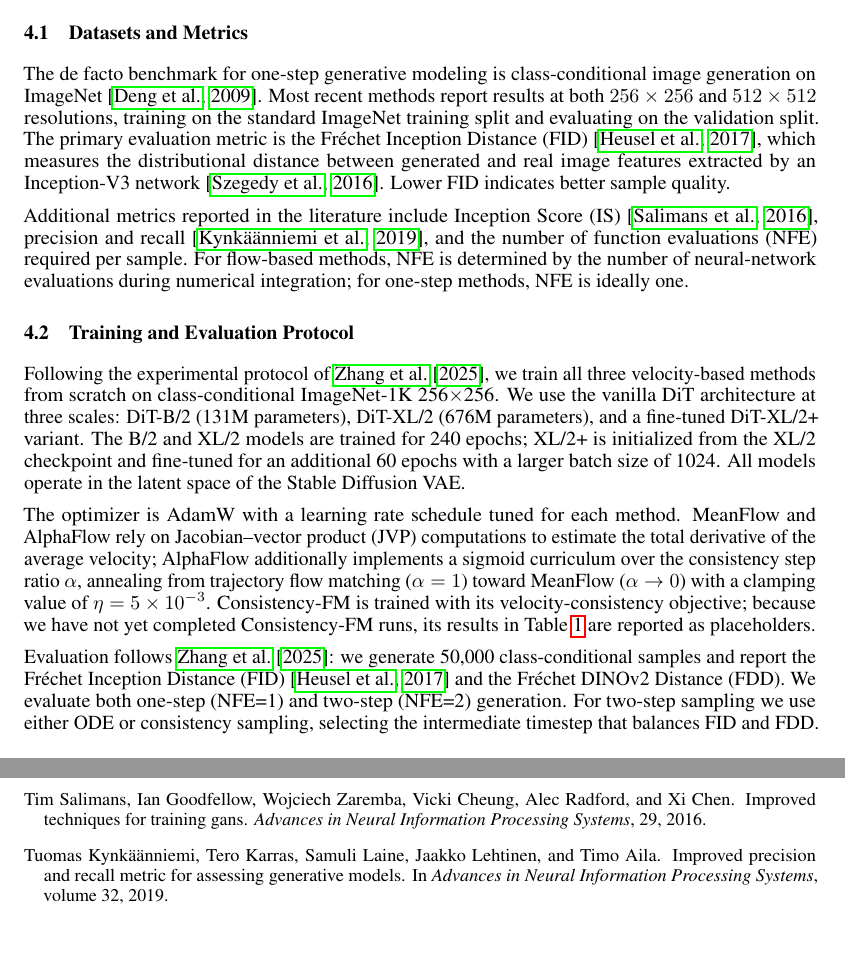
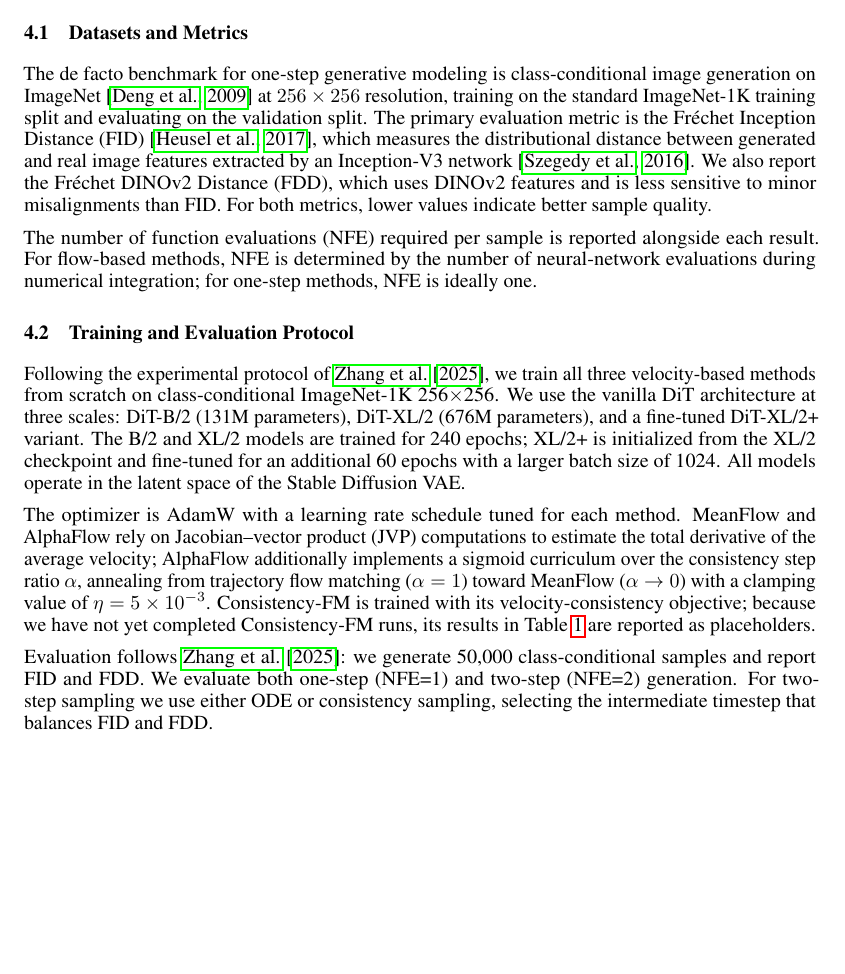
Before and after one commit to NathanTrance/Seminar_01, a LaTeX paper (Report/LaTeX/main.tex, which reads Report/LaTeX/Chapters/experiments.tex): two parts of pages 9 and 15 of 15 before the commit and part of page 9 of 14 after it, the two joined at a grey line, cut so that both start at the same text, the shorter picture padded with empty space. Compiled offline with pdfLaTeX.

Commit message:
Clean up experiments.tex: remove 512x512, deduplicate FID/FDD metrics, single A100 GPU

```diff
--- a/Report/LaTeX/Chapters/experiments.tex
+++ b/Report/LaTeX/Chapters/experiments.tex
@@ -6,9 +6,9 @@ Before presenting the empirical comparison, we summarize the experimental protoc
 % ---------------------------------------------------------------------
 \subsection{Datasets and Metrics}
 
-The de facto benchmark for one-step generative modeling is class-conditional image generation on ImageNet \citep{deng2009imagenet}. Most recent methods report results at both $256\times256$ and $512\times512$ resolutions, training on the standard ImageNet training split and evaluating on the validation split. The primary evaluation metric is the Fréchet Inception Distance (FID) \citep{heusel2017gans}, which measures the distributional distance between generated and real image features extracted by an Inception-V3 network \citep{szegedy2016rethinking}. Lower FID indicates better sample quality.
+The de facto benchmark for one-step generative modeling is class-conditional image generation on ImageNet \citep{deng2009imagenet} at $256\times256$ resolution, training on the standard ImageNet-1K training split and evaluating on the validation split. The primary evaluation metric is the Fréchet Inception Distance (FID) \citep{heusel2017gans}, which measures the distributional distance between generated and real image features extracted by an Inception-V3 network \citep{szegedy2016rethinking}. We also report the Fréchet DINOv2 Distance (FDD), which uses DINOv2 features and is less sensitive to minor misalignments than FID. For both metrics, lower values indicate better sample quality.
 
-Additional metrics reported in the literature include Inception Score (IS) \citep{salimans2016improved}, precision and recall \citep{kynkaanniemi2019improved}, and the number of function evaluations (NFE) required per sample. For flow-based methods, NFE is determined by the number of neural-network evaluations during numerical integration; for one-step methods, NFE is ideally one.
+The number of function evaluations (NFE) required per sample is reported alongside each result. For flow-based methods, NFE is determined by the number of neural-network evaluations during numerical integration; for one-step methods, NFE is ideally one.
 
 % TODO(team): Add specific dataset details (train/val sizes, preprocessing) and any non-image benchmarks if applicable.
 
@@ -19,7 +19,7 @@ Following the experimental protocol of \citet{zhang2025alphaflow}, we train all
 
 The optimizer is AdamW with a learning rate schedule tuned for each method. MeanFlow and AlphaFlow rely on Jacobian--vector product (JVP) computations to estimate the total derivative of the average velocity; AlphaFlow additionally implements a sigmoid curriculum over the consistency step ratio $\alpha$, annealing from trajectory flow matching ($\alpha=1$) toward MeanFlow ($\alpha\to 0$) with a clamping value of $\eta=5\times 10^{-3}$. Consistency-FM is trained with its velocity-consistency objective; because we have not yet completed Consistency-FM runs, its results in \Cref{tab:imagenet-results} are reported as placeholders.
 
-Evaluation follows \citet{zhang2025alphaflow}: we generate 50,000 class-conditional samples and report the Fr\'{e}chet Inception Distance (FID) \citep{heusel2017gans} and the Fr\'{e}chet DINOv2 Distance (FDD). We evaluate both one-step (NFE=1) and two-step (NFE=2) generation. For two-step sampling we use either ODE or consistency sampling, selecting the intermediate timestep that balances FID and FDD.
+Evaluation follows \citet{zhang2025alphaflow}: we generate 50,000 class-conditional samples and report FID and FDD. We evaluate both one-step (NFE=1) and two-step (NFE=2) generation. For two-step sampling we use either ODE or consistency sampling, selecting the intermediate timestep that balances FID and FDD.
 
 % ---------------------------------------------------------------------
 \subsection{Baselines}
```
Also changed, not shown: Report/LaTeX/main.pdf, Report/LaTeX/Chapters/experiments.tex (2 more changed lines).
